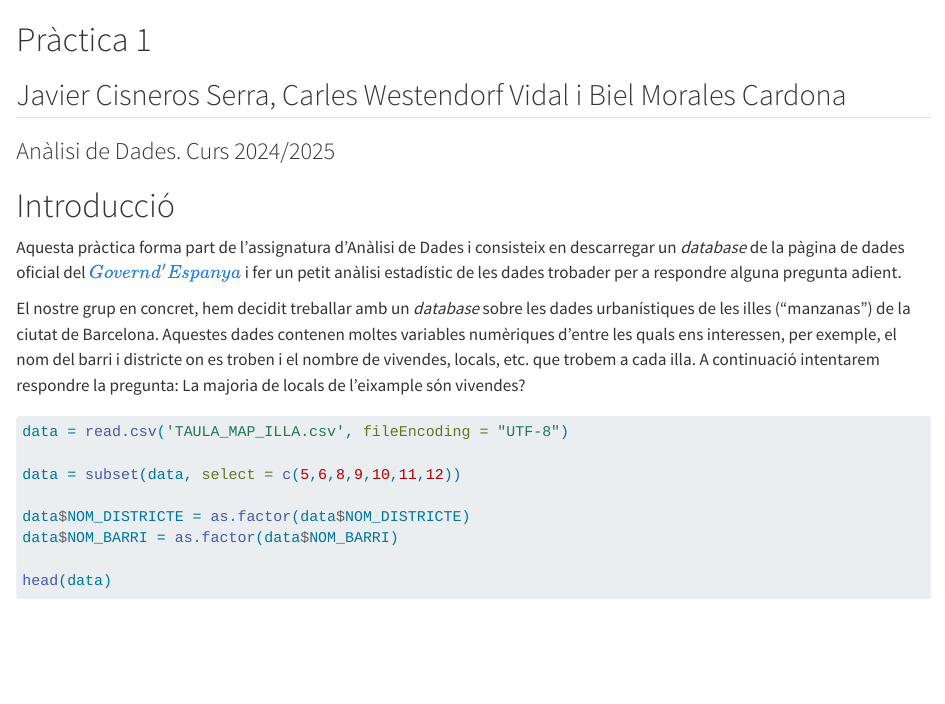
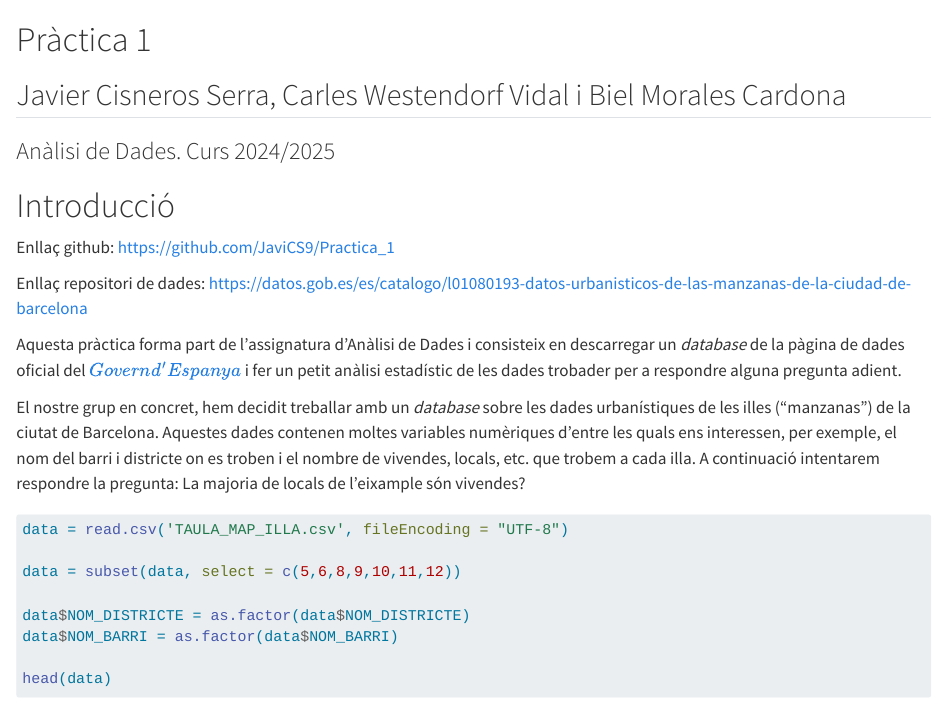
Before and after one commit to JaviCS9/Practica_1, a Quarto document (Analisis.qmd): the page in a window 1100 px wide, from its top. Rendered offline with R 4.5, knitr and Pandoc in place of Quarto, with nearby package versions; some code elsewhere in the file could not run offline.

Commit message:
Final final

```diff
--- a/Analisis.qmd
+++ b/Analisis.qmd
@@ -5,6 +5,14 @@
 ### Anàlisi de Dades. Curs 2024/2025
 
 # Introducció
+
+Enllaç github:
+https://github.com/JaviCS9/Practica_1
+
+Enllaç repositori de dades:
+https://datos.gob.es/es/catalogo/l01080193-datos-urbanisticos-de-las-manzanas-de-la-ciudad-de-barcelona
+
+
 
 Aquesta pràctica forma part de l'assignatura d'Anàlisi de Dades i consisteix en descarregar un *database* de la pàgina de dades oficial del $\href{https://datos.gob.es/}{Govern d'Espanya}$ i fer un petit anàlisi estadístic de les dades trobader per a respondre alguna pregunta adient.
 
```
Also changed, not shown: Analisis.html.
